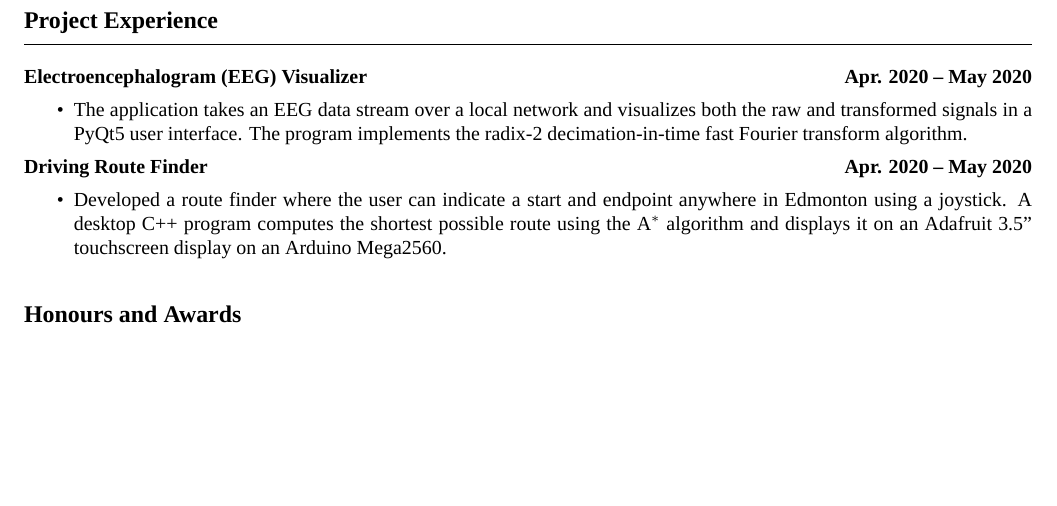
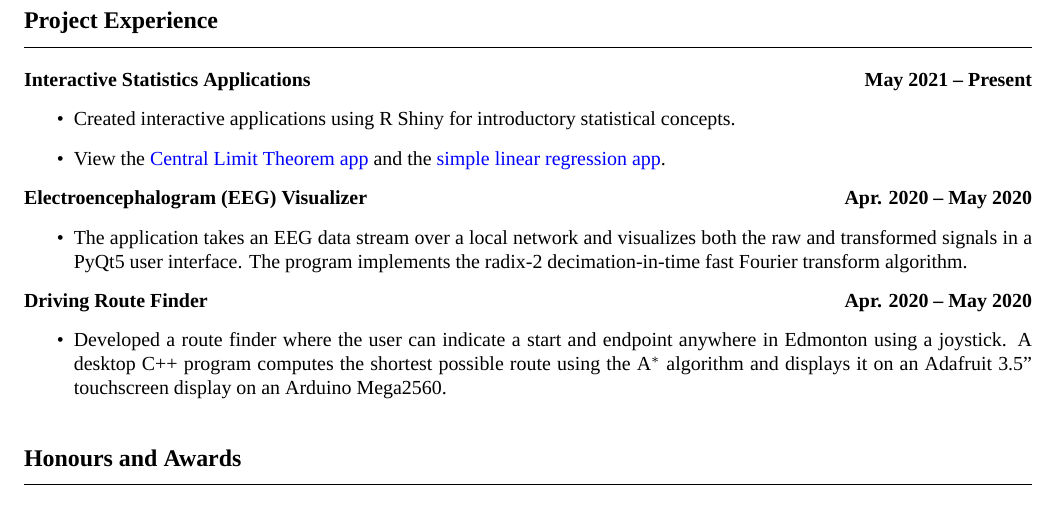
Before and after one commit to tig3r66/tig3r66.github.io, a LaTeX CV (assets/downloads/CV/eddie_guo_cv.tex): part of page 3 of 4, cut so that both start at the same text, the shorter picture padded with empty space. Compiled offline with XeLaTeX; a missing font is replaced by an installed copy or a similar font.

Commit message:
added project experience

```diff
--- a/assets/downloads/CV/eddie_guo_cv.tex
+++ b/assets/downloads/CV/eddie_guo_cv.tex
@@ -185,6 +185,12 @@ Edmonton NextGen Lifeline Committee \hfill \textbf{Sep. 2018 -- Jan. 2021}
 \section*{\textcolor{my_colour}{Project Experience}}
 \vspace{-.25em} \hrulefill \vspace{.75em}
 
+\textbf{Interactive Statistics Applications} \hfill \textbf{May 2021 -- Present}
+\begin{itemize}
+    \item Created interactive applications using R Shiny for introductory statistical concepts.
+    \item View the \href{https://intro-stats.shinyapps.io/clt-means/}{Central Limit Theorem app} and the \href{https://intro-stats.shinyapps.io/slreg/}{simple linear regression app}.
+\end{itemize}
+
 \textbf{Electroencephalogram (EEG) Visualizer} \hfill \textbf{Apr. 2020 -- May 2020}
 \begin{itemize}
     \item The application takes an EEG data stream over a local network and visualizes both the raw and transformed signals in a PyQt5 user interface. The program implements the radix-2 decimation-in-time fast Fourier transform algorithm.
```
Also changed, not shown: assets/downloads/CV/eddie_guo_cv.pdf.
